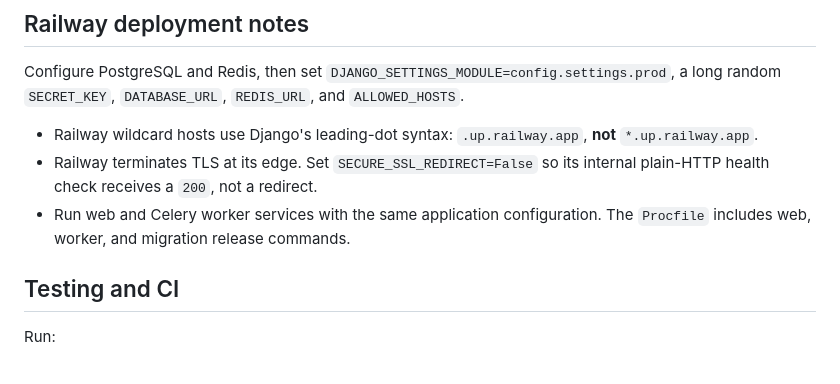
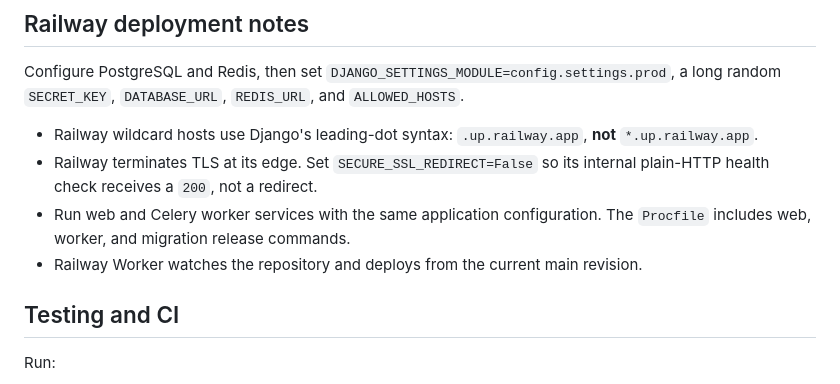
Before and after one commit to Africanus12/django-task-queue-api, a Markdown page: README.md, the part around the change. Drawn GitHub-style.

Commit message:
Trigger Railway worker deployment from current main

```diff
--- a/README.md
+++ b/README.md
@@ -130,6 +130,7 @@ Configure PostgreSQL and Redis, then set `DJANGO_SETTINGS_MODULE=config.settings
 - Railway wildcard hosts use Django's leading-dot syntax: `.up.railway.app`, **not** `*.up.railway.app`.
 - Railway terminates TLS at its edge. Set `SECURE_SSL_REDIRECT=False` so its internal plain-HTTP health check receives a `200`, not a redirect.
 - Run web and Celery worker services with the same application configuration. The `Procfile` includes web, worker, and migration release commands.
+- Railway Worker watches the repository and deploys from the current main revision.
 
 ## Testing and CI
 
```
